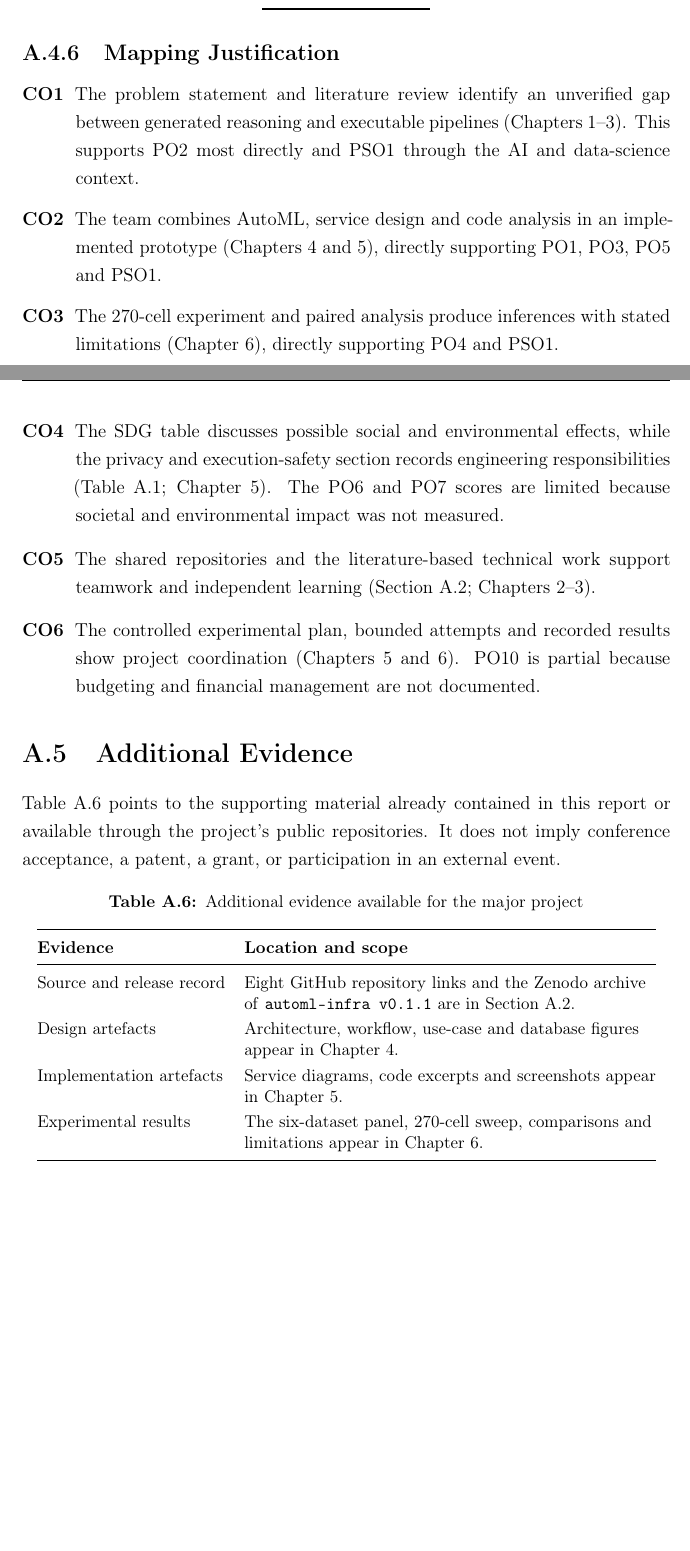
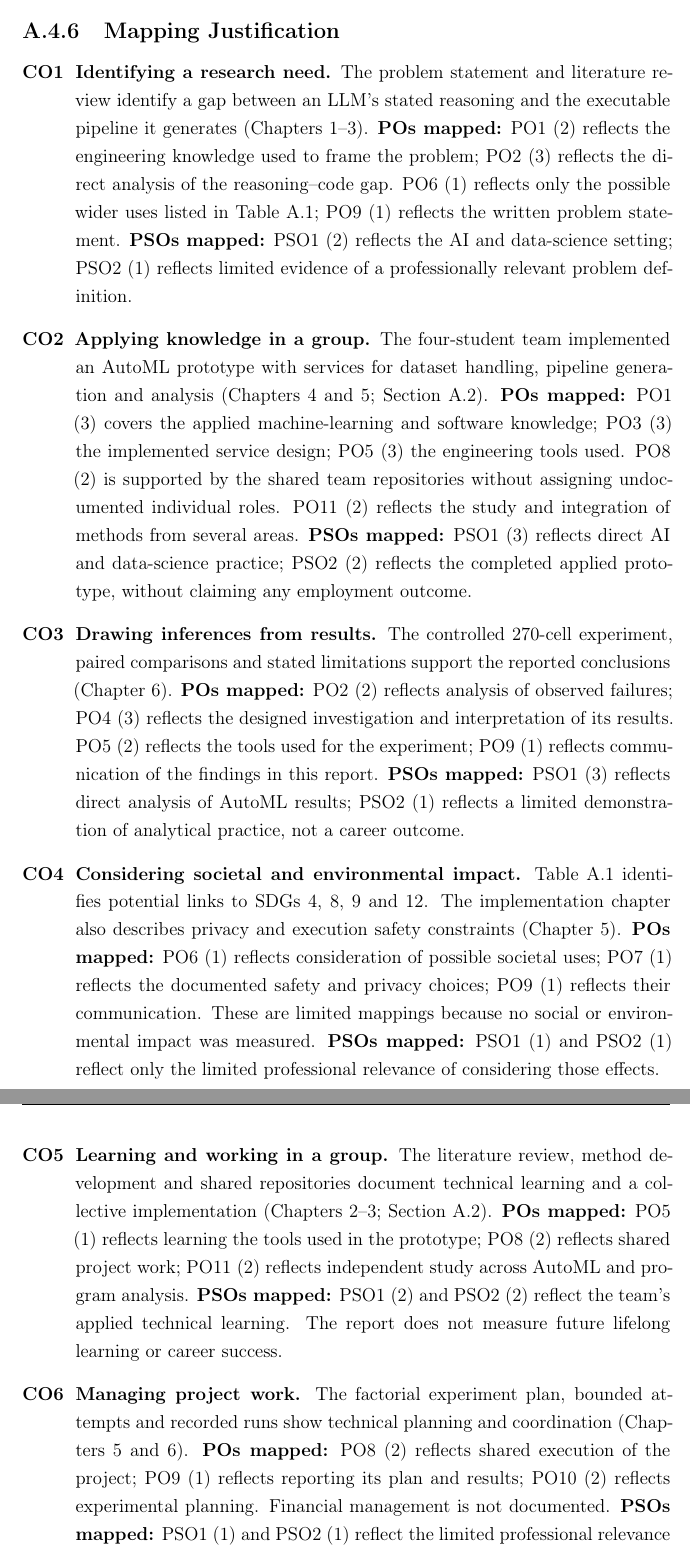
Before and after one commit to Major-Proj-AutoML/BE-major-project-black-book, a LaTeX thesis (main.tex, which reads appendix/appendix.tex): two parts of pages 79 and 80 of 80 before the commit and two parts of pages 80 and 81 of 81 after it, joined at a grey line, cut so that both start at the same text, the shorter picture padded with empty space. Compiled offline with pdfLaTeX.

Commit message:
Refine appendix content and update mapping sections for clarity and accuracy

```diff
--- a/appendix/appendix.tex
+++ b/appendix/appendix.tex
@@ -243,29 +247,74 @@ CO6 & 1 & 1 \\
 \subsection{Mapping Justification}
 
 \begin{description}[leftmargin=1.2cm, labelwidth=0.9cm, style=nextline]
-\item[CO1] The problem statement and literature review identify an
-unverified gap between generated reasoning and executable pipelines
-(Chapters~\ref{ch:intro}--\ref{ch:method}). This supports PO2 most
-directly and PSO1 through the AI and data-science context.
-\item[CO2] The team combines AutoML, service design and code analysis
-in an implemented prototype (Chapters~\ref{ch:design}
-and~\ref{ch:impl}), directly supporting PO1, PO3, PO5 and PSO1.
-\item[CO3] The 270-cell experiment and paired analysis produce
-inferences with stated limitations (Chapter~\ref{ch:results}),
-directly supporting PO4 and PSO1.
-\item[CO4] The SDG table discusses possible social and environmental
-effects, while the privacy and execution-safety section records
-engineering responsibilities (Table~\ref{tab:sdg};
-Chapter~\ref{ch:impl}). The PO6 and PO7 scores are limited because
-societal and environmental impact was not measured.
-\item[CO5] The shared repositories and the literature-based technical
-work support teamwork and independent learning
-(Section~\ref{sec:appendix-opensource};
-Chapters~\ref{ch:lit}--\ref{ch:method}).
-\item[CO6] The controlled experimental plan, bounded attempts and
-recorded results show project coordination (Chapters~\ref{ch:impl}
-and~\ref{ch:results}). PO10 is partial because budgeting and
-financial management are not documented.
+\item[CO1] \textbf{Identifying a research need.} The problem statement
+and literature review identify a gap between an LLM's stated
+reasoning and the executable pipeline it generates
+(Chapters~\ref{ch:intro}--\ref{ch:method}).
+\textbf{POs mapped:} PO1 (2) reflects the engineering knowledge used
+to frame the problem; PO2 (3) reflects the direct analysis of the
+reasoning--code gap. PO6 (1) reflects only the possible wider uses
+listed in Table~\ref{tab:sdg}; PO9 (1) reflects the written problem
+statement. \textbf{PSOs mapped:} PSO1 (2) reflects the AI and
+data-science setting; PSO2 (1) reflects limited evidence of a
+professionally relevant problem definition.
+
+\item[CO2] \textbf{Applying knowledge in a group.} The four-student
+team implemented an AutoML prototype with services for dataset
+handling, pipeline generation and analysis
+(Chapters~\ref{ch:design} and~\ref{ch:impl};
+Section~\ref{sec:appendix-opensource}).
+\textbf{POs mapped:} PO1 (3) covers the applied machine-learning and
+software knowledge; PO3 (3) the implemented service design; PO5 (3)
+the engineering tools used. PO8 (2) is supported by the shared team
+repositories without assigning undocumented individual roles. PO11
+(2) reflects the study and integration of methods from several areas.
+\textbf{PSOs mapped:} PSO1 (3) reflects direct AI and data-science
+practice; PSO2 (2) reflects the completed applied prototype, without
+claiming any employment outcome.
+
+\item[CO3] \textbf{Drawing inferences from results.} The controlled
+270-cell experiment, paired comparisons and stated limitations
+support the reported conclusions (Chapter~\ref{ch:results}).
+\textbf{POs mapped:} PO2 (2) reflects analysis of observed failures;
+PO4 (3) reflects the designed investigation and interpretation of its
+results. PO5 (2) reflects the tools used for the experiment; PO9 (1)
+reflects communication of the findings in this report.
+\textbf{PSOs mapped:} PSO1 (3) reflects direct analysis of AutoML
+results; PSO2 (1) reflects a limited demonstration of analytical
+practice, not a career outcome.
+
+\item[CO4] \textbf{Considering societal and environmental impact.}
+Table~\ref{tab:sdg} identifies potential links to SDGs 4, 8, 9 and
+12. The implementation chapter also describes privacy and execution
+safety constraints (Chapter~\ref{ch:impl}).
+\textbf{POs mapped:} PO6 (1) reflects consideration of possible
+societal uses; PO7 (1) reflects the documented safety and privacy
+choices; PO9 (1) reflects their communication. These are limited
+mappings because no social or environmental impact was measured.
+\textbf{PSOs mapped:} PSO1 (1) and PSO2 (1) reflect only the limited
+professional relevance of considering those effects.
+
+\item[CO5] \textbf{Learning and working in a group.} The literature
+review, method development and shared repositories document technical
+learning and a collective implementation
+(Chapters~\ref{ch:lit}--\ref{ch:method};
+Section~\ref{sec:appendix-opensource}).
+\textbf{POs mapped:} PO5 (1) reflects learning the tools used in the
+prototype; PO8 (2) reflects shared project work; PO11 (2) reflects
+independent study across AutoML and program analysis.
+\textbf{PSOs mapped:} PSO1 (2) and PSO2 (2) reflect the team's applied
+technical learning. The report does not measure future lifelong
+learning or career success.
+
+\Needspace{11cm}
+\item[CO6] \textbf{Managing project work.} The factorial experiment
+plan, bounded attempts and recorded runs show technical planning and
+coordination (Chapters~\ref{ch:impl} and~\ref{ch:results}).
+\textbf{POs mapped:} PO8 (2) reflects shared execution of the project;
+PO9 (1) reflects reporting its plan and results; PO10 (2) reflects
+experimental planning. Financial management is not documented.
+\textbf{PSOs mapped:} PSO1 (1) and PSO2 (1) reflect the limited
+professional relevance of managing this technical study.
 \end{description}
 
-\section{Additional Evidence}
@@ -272,28 +326 @@ financial management are not documented.
 
-Table~\ref{tab:additional-evidence} points to the supporting material
-already contained in this report or available through the project's
-public repositories. It does not imply conference acceptance, a
-patent, a grant, or participation in an external event.
-
-\begin{table}[H]
-\centering
-\caption{Additional evidence available for the major project}
-\label{tab:additional-evidence}
-\small
-\setlength{\tabcolsep}{4pt}
-\renewcommand{\arraystretch}{1.2}
-\begin{tabular}{@{}>{\raggedright\arraybackslash}p{4.4cm}
-  >{\raggedright\arraybackslash}p{9.3cm}@{}}
-\toprule
-\textbf{Evidence} & \textbf{Location and scope} \\
-\midrule
-Source and release record & Eight GitHub repository links and the
-Zenodo archive of \texttt{automl-infra v0.1.1} are in
-Section~\ref{sec:appendix-opensource}. \\
-Design artefacts & Architecture, workflow, use-case and database
-figures appear in Chapter~\ref{ch:design}. \\
-Implementation artefacts & Service diagrams, code excerpts and
-screenshots appear in Chapter~\ref{ch:impl}. \\
-Experimental results & The six-dataset panel, 270-cell sweep,
-comparisons and limitations appear in Chapter~\ref{ch:results}. \\
-\bottomrule
@@ -300,2 +334,2 @@ comparisons and limitations appear in Chapter~\ref{ch:results}. \\
 \end{tabular}
-\end{table}
+\end{flushright}
```
Also changed, not shown: appendix/appendix.tex (20 more changed lines), 1 other file.
